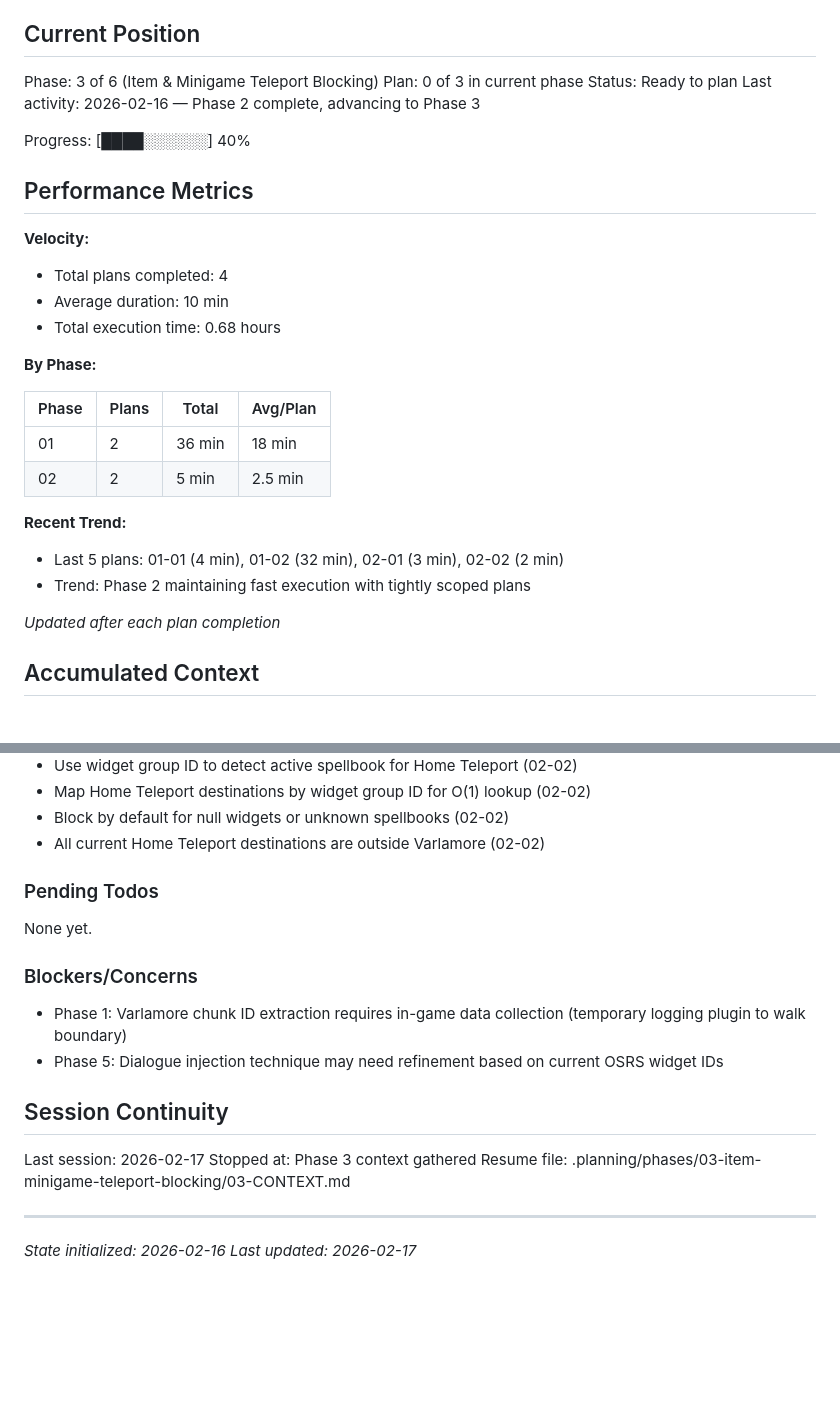
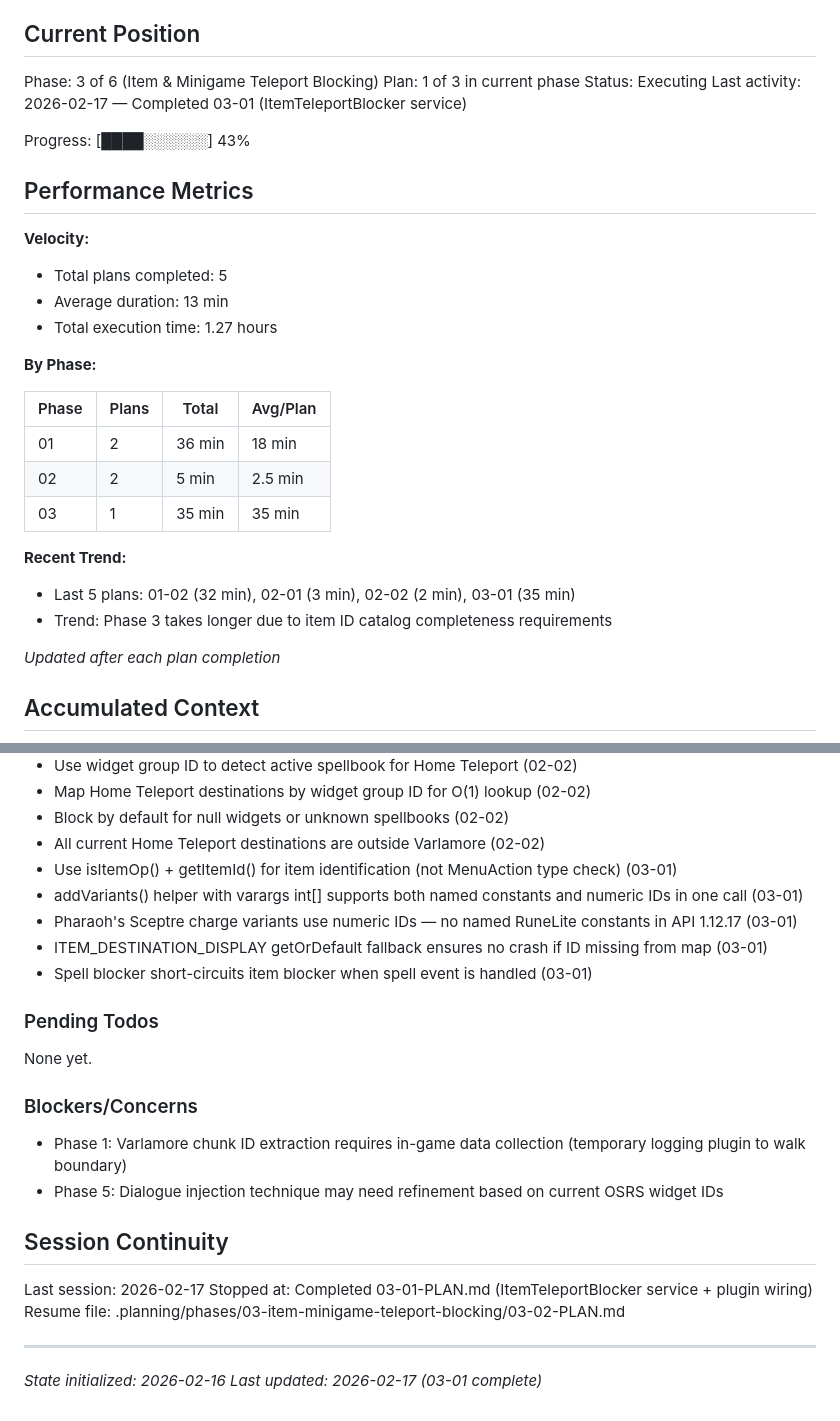
Before and after one commit to Sallis-GH/varlamore-uim, a Markdown page: .planning/STATE.md, 2 parts joined by grey strips. Rendered like a GitHub page; blank space fills up the shorter version.

Commit message:
docs(03-01): complete item teleport blocking plan
- Add 03-01-SUMMARY.md documenting ItemTeleportBlocker implementation
- Update STATE.md: advance to plan 1/3, record 5 total plans, add 03-01 decisions
- Documents item ID naming discovery (AMULET_OF_GLORY_T vs AMULET_OF_GLORYT, numeric IDs for Pharaoh's Sceptre charges)

Co-Authored-By: Claude Sonnet 4.6 <noreply@anthropic.com>

```diff
--- a/.planning/STATE.md
+++ b/.planning/STATE.md
@@ -10,18 +10,18 @@ See: .planning/PROJECT.md (updated 2026-02-16)
 ## Current Position
 
 Phase: 3 of 6 (Item & Minigame Teleport Blocking)
-Plan: 0 of 3 in current phase
-Status: Ready to plan
-Last activity: 2026-02-16 — Phase 2 complete, advancing to Phase 3
+Plan: 1 of 3 in current phase
+Status: Executing
+Last activity: 2026-02-17 — Completed 03-01 (ItemTeleportBlocker service)
 
-Progress: [████░░░░░░] 40%
+Progress: [████░░░░░░] 43%
 
 ## Performance Metrics
 
 **Velocity:**
-- Total plans completed: 4
-- Average duration: 10 min
-- Total execution time: 0.68 hours
+- Total plans completed: 5
+- Average duration: 13 min
+- Total execution time: 1.27 hours
 
 **By Phase:**
 
@@ -29,10 +29,11 @@ Progress: [████░░░░░░] 40%
 |-------|-------|--------|----------|
 | 01    | 2     | 36 min | 18 min   |
 | 02    | 2     | 5 min  | 2.5 min  |
+| 03    | 1     | 35 min | 35 min   |
 
 **Recent Trend:**
-- Last 5 plans: 01-01 (4 min), 01-02 (32 min), 02-01 (3 min), 02-02 (2 min)
-- Trend: Phase 2 maintaining fast execution with tightly scoped plans
+- Last 5 plans: 01-02 (32 min), 02-01 (3 min), 02-02 (2 min), 03-01 (35 min)
+- Trend: Phase 3 takes longer due to item ID catalog completeness requirements
 
 *Updated after each plan completion*
 
@@ -62,6 +63,11 @@ Recent decisions affecting current work:
 - Map Home Teleport destinations by widget group ID for O(1) lookup (02-02)
 - Block by default for null widgets or unknown spellbooks (02-02)
 - All current Home Teleport destinations are outside Varlamore (02-02)
+- Use isItemOp() + getItemId() for item identification (not MenuAction type check) (03-01)
+- addVariants() helper with varargs int[] supports both named constants and numeric IDs in one call (03-01)
+- Pharaoh's Sceptre charge variants use numeric IDs — no named RuneLite constants in API 1.12.17 (03-01)
+- ITEM_DESTINATION_DISPLAY getOrDefault fallback ensures no crash if ID missing from map (03-01)
+- Spell blocker short-circuits item blocker when spell event is handled (03-01)
 
 ### Pending Todos
 
@@ -75,9 +81,9 @@ None yet.
 ## Session Continuity
 
 Last session: 2026-02-17
-Stopped at: Phase 3 context gathered
-Resume file: .planning/phases/03-item-minigame-teleport-blocking/03-CONTEXT.md
+Stopped at: Completed 03-01-PLAN.md (ItemTeleportBlocker service + plugin wiring)
+Resume file: .planning/phases/03-item-minigame-teleport-blocking/03-02-PLAN.md
 
 ---
 *State initialized: 2026-02-16*
-*Last updated: 2026-02-17*
+*Last updated: 2026-02-17 (03-01 complete)*
```
Also changed, not shown: 1 other file.
